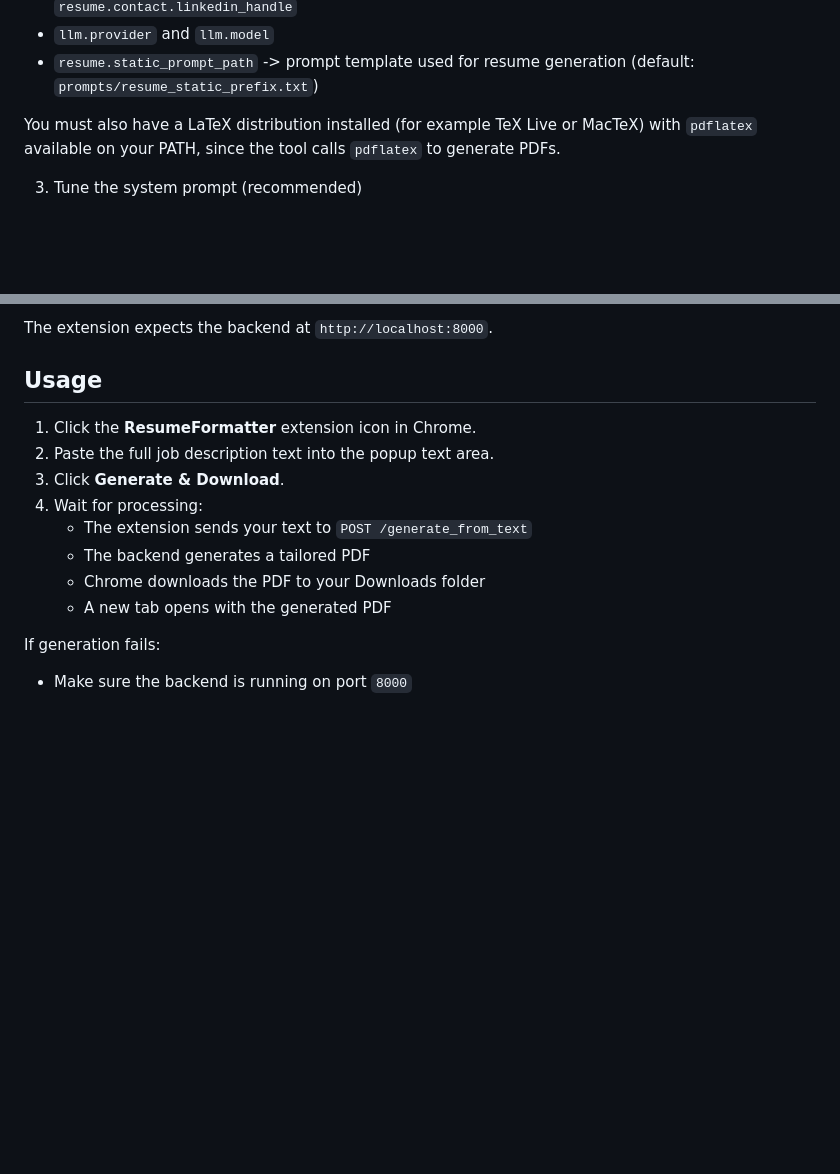
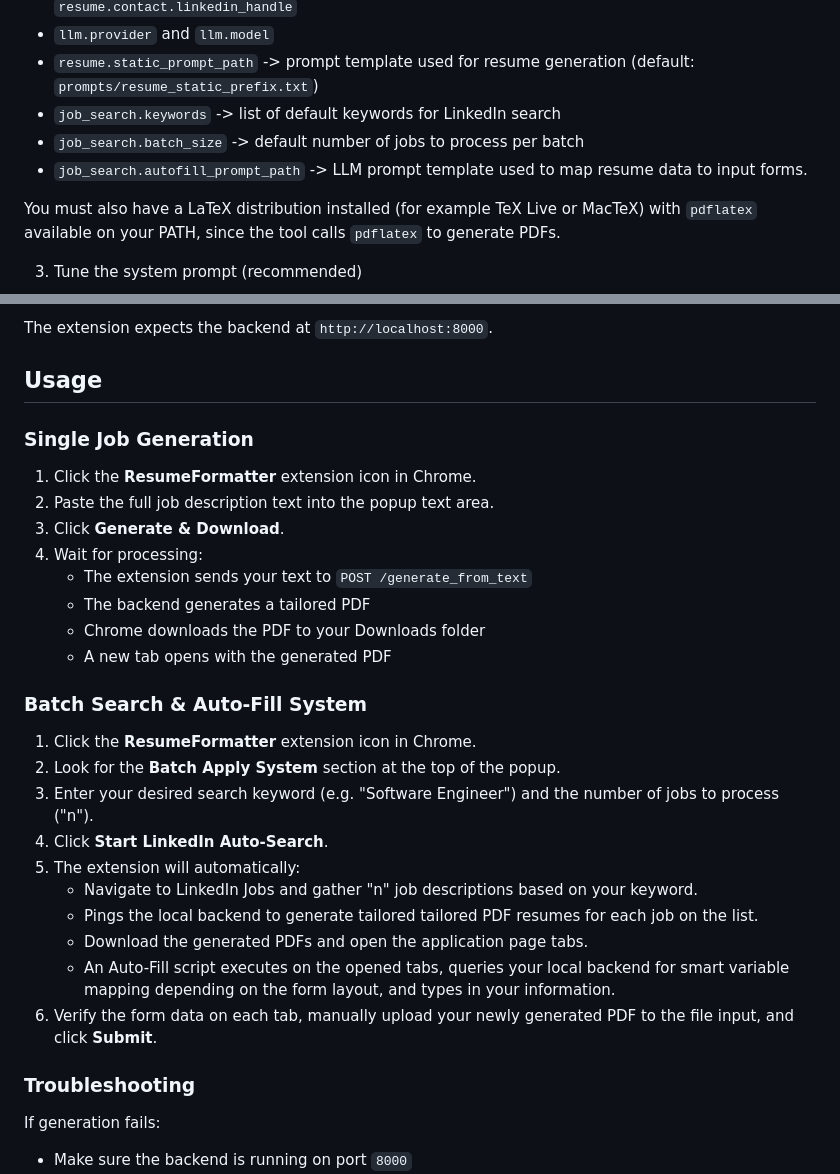
Before and after one commit to mhlbapat/ResumeFormatter, a Markdown page: README.md, 2 parts joined by grey strips. Drawn GitHub-style; blank space fills up the shorter version.

Commit message:
docs: add configuration parameters and usage instructions for the batch search and auto-fill system

```diff
--- a/README.md
+++ b/README.md
@@ -53,6 +53,9 @@ Update these as needed:
 - `resume.contact.email`, `resume.contact.phone`, `resume.contact.location`, `resume.contact.linkedin_handle`
 - `llm.provider` and `llm.model`
 - `resume.static_prompt_path` -> prompt template used for resume generation (default: `prompts/resume_static_prefix.txt`)
+- `job_search.keywords` -> list of default keywords for LinkedIn search
+- `job_search.batch_size` -> default number of jobs to process per batch
+- `job_search.autofill_prompt_path` -> LLM prompt template used to map resume data to input forms.
 
 You must also have a LaTeX distribution installed (for example TeX Live or MacTeX) with `pdflatex` available on your PATH, since the tool calls `pdflatex` to generate PDFs.
 
@@ -85,6 +88,7 @@ The extension expects the backend at `http://localhost:8000`.
 
 ## Usage
 
+### Single Job Generation
 1. Click the **ResumeFormatter** extension icon in Chrome.
 2. Paste the full job description text into the popup text area.
 3. Click **Generate & Download**.
@@ -94,6 +98,20 @@ The extension expects the backend at `http://localhost:8000`.
    - Chrome downloads the PDF to your Downloads folder
    - A new tab opens with the generated PDF
 
+### Batch Search & Auto-Fill System
+1. Click the **ResumeFormatter** extension icon in Chrome.
+2. Look for the **Batch Apply System** section at the top of the popup.
+3. Enter your desired search keyword (e.g. "Software Engineer") and the number of jobs to process ("n").
+4. Click **Start LinkedIn Auto-Search**.
+5. The extension will automatically:
+   - Navigate to LinkedIn Jobs and gather "n" job descriptions based on your keyword.
+   - Pings the local backend to generate tailored tailored PDF resumes for each job on the list.
+   - Download the generated PDFs and open the application page tabs.
+   - An Auto-Fill script executes on the opened tabs, queries your local backend for smart variable mapping depending on the form layout, and types in your information.
+6. Verify the form data on each tab, manually upload your newly generated PDF to the file input, and click **Submit**.
+
+### Troubleshooting
+
 If generation fails:
 
 - Make sure the backend is running on port `8000`
```
